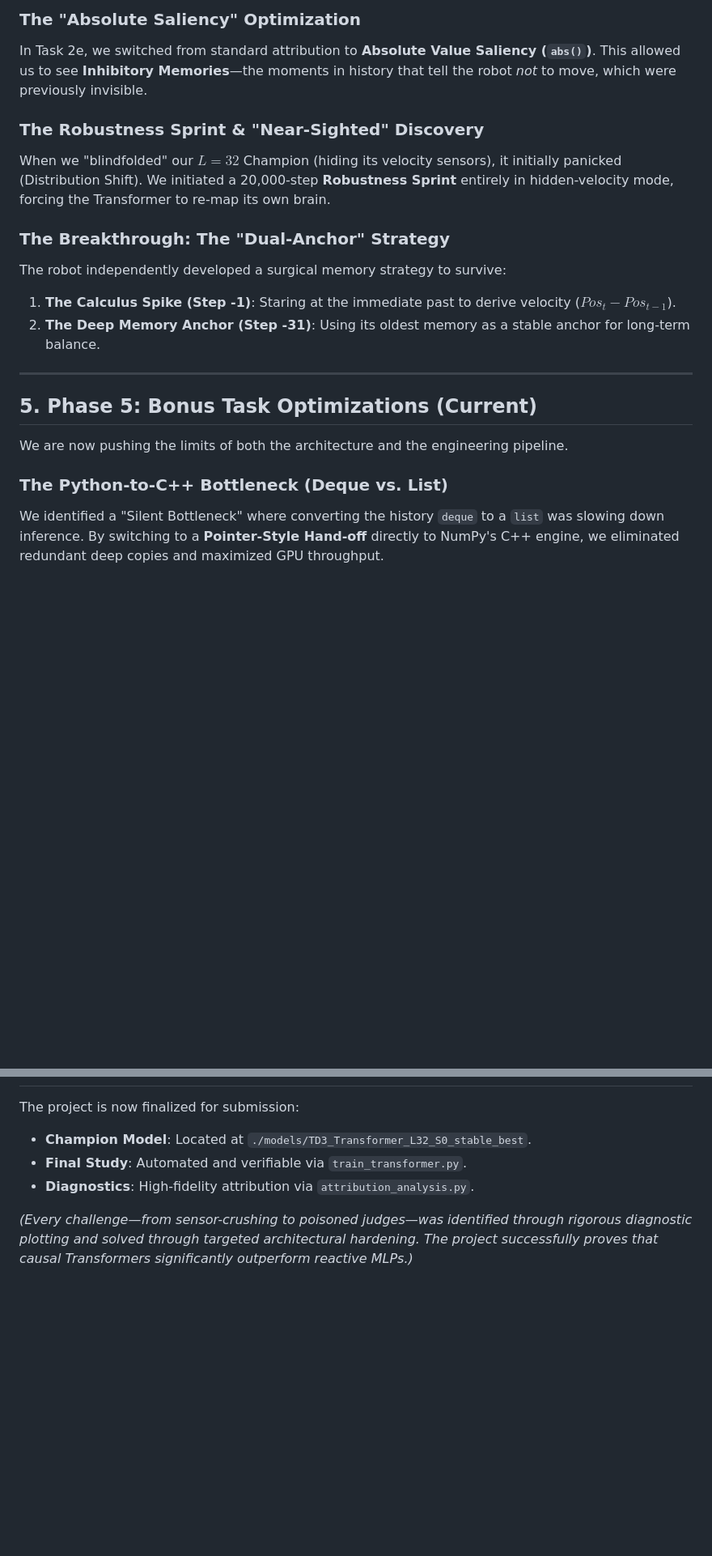
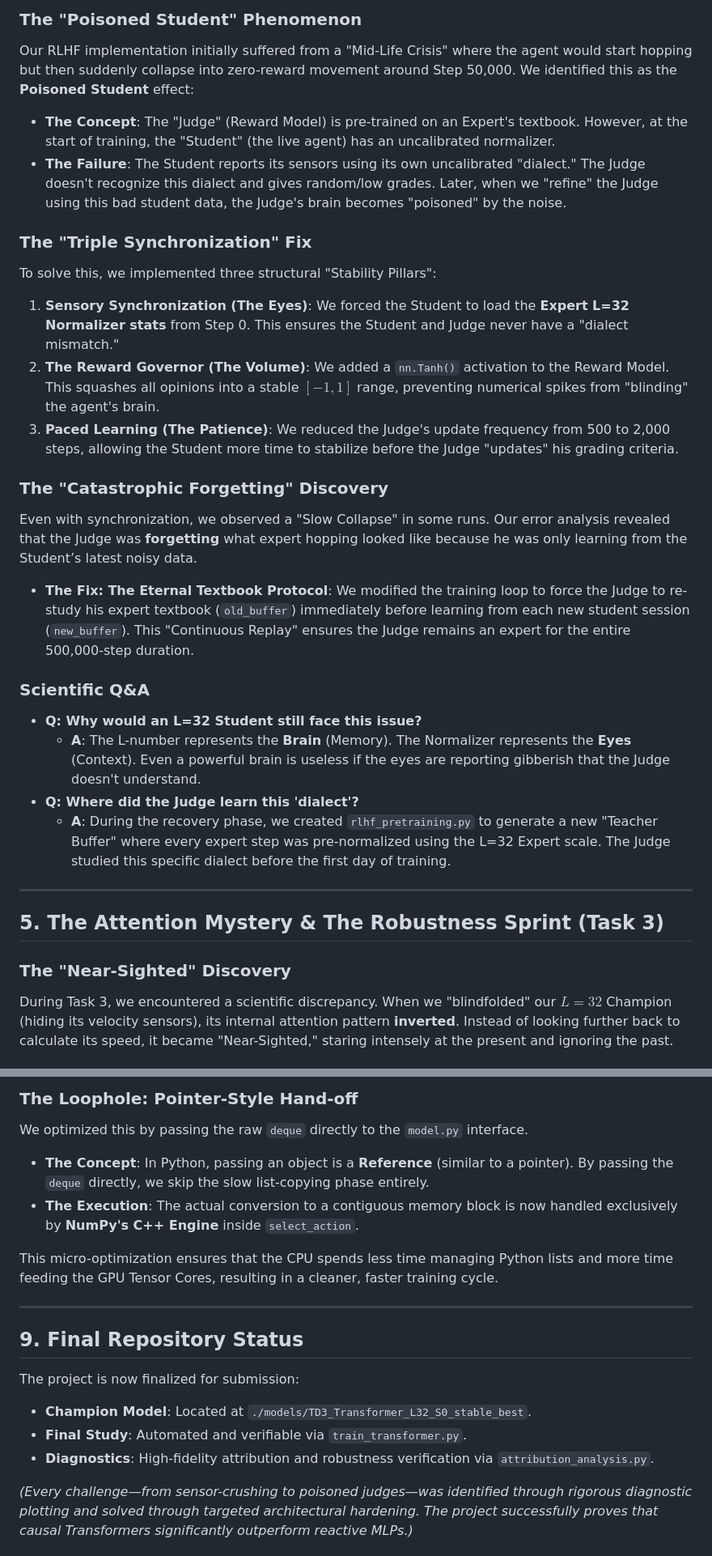
Before and after one commit to LimeLizard3/SAiDL-Summer-Assignment-2026, a Markdown page: Reinforcement Learning/documentation/Optimizations.md, 2 parts joined by grey strips. Shown at 81% size. Rendered like a GitHub page; blank space fills up the shorter version.

```diff
--- a/Reinforcement Learning/documentation/Optimizations.md
+++ b/Reinforcement Learning/documentation/Optimizations.md
@@ -47,20 +31,29 @@ With a stable model, we turned our focus to "Latent Intelligence"—understandin
 
-### **The "Absolute Saliency" Optimization**
-In Task 2e, we switched from standard attribution to **Absolute Value Saliency (`abs()`)**. This allowed us to see **Inhibitory Memories**—the moments in history that tell the robot *not* to move, which were previously invisible.
+### The "Poisoned Student" Phenomenon
+Our RLHF implementation initially suffered from a "Mid-Life Crisis" where the agent would start hopping but then suddenly collapse into zero-reward movement around Step 50,000. We identified this as the **Poisoned Student** effect:
+- **The Concept**: The "Judge" (Reward Model) is pre-trained on an Expert's textbook. However, at the start of training, the "Student" (the live agent) has an uncalibrated normalizer.
+- **The Failure**: The Student reports its sensors using its own uncalibrated "dialect." The Judge doesn't recognize this dialect and gives random/low grades. Later, when we "refine" the Judge using this bad student data, the Judge's brain becomes "poisoned" by the noise.
 
-### **The Robustness Sprint & "Near-Sighted" Discovery**
-When we "blindfolded" our $L=32$ Champion (hiding its velocity sensors), it initially panicked (Distribution Shift). We initiated a 20,000-step **Robustness Sprint** entirely in hidden-velocity mode, forcing the Transformer to re-map its own brain.
+### The "Triple Synchronization" Fix
+To solve this, we implemented three structural "Stability Pillars":
+1. **Sensory Synchronization (The Eyes)**: We forced the Student to load the **Expert L=32 Normalizer stats** from Step 0. This ensures the Student and Judge never have a "dialect mismatch."
+2. **The Reward Governor (The Volume)**: We added a `nn.Tanh()` activation to the Reward Model. This squashes all opinions into a stable $[-1, 1]$ range, preventing numerical spikes from "blinding" the agent's brain.
+3. **Paced Learning (The Patience)**: We reduced the Judge's update frequency from 500 to 2,000 steps, allowing the Student more time to stabilize before the Judge "updates" his grading criteria.
 
-### **The Breakthrough: The "Dual-Anchor" Strategy**
-The robot independently developed a surgical memory strategy to survive:
-1.  **The Calculus Spike (Step -1)**: Staring at the immediate past to derive velocity ($Pos_t - Pos_{t-1}$).
-2.  **The Deep Memory Anchor (Step -31)**: Using its oldest memory as a stable anchor for long-term balance.
+### The "Catastrophic Forgetting" Discovery
+Even with synchronization, we observed a "Slow Collapse" in some runs. Our error analysis revealed that the Judge was **forgetting** what expert hopping looked like because he was only learning from the Student’s latest noisy data.
+- **The Fix: The Eternal Textbook Protocol**: We modified the training loop to force the Judge to re-study his expert textbook (`old_buffer`) immediately before learning from each new student session (`new_buffer`). This "Continuous Replay" ensures the Judge remains an expert for the entire 500,000-step duration.
+
+### Scientific Q&A
+*   **Q: Why would an L=32 Student still face this issue?**
+    *   **A**: The L-number represents the **Brain** (Memory). The Normalizer represents the **Eyes** (Context). Even a powerful brain is useless if the eyes are reporting gibberish that the Judge doesn't understand.
+*   **Q: Where did the Judge learn this 'dialect'?**
+    *   **A**: During the recovery phase, we created `rlhf_pretraining.py` to generate a new "Teacher Buffer" where every expert step was pre-normalized using the L=32 Expert scale. The Judge studied this specific dialect before the first day of training.
 
 ---
 
-## 5. Phase 5: Bonus Task Optimizations (Current)
-We are now pushing the limits of both the architecture and the engineering pipeline.
+## 5. The Attention Mystery & The Robustness Sprint (Task 3)
 
-### **The Python-to-C++ Bottleneck (Deque vs. List)**
-We identified a "Silent Bottleneck" where converting the history `deque` to a `list` was slowing down inference. By switching to a **Pointer-Style Hand-off** directly to NumPy's C++ engine, we eliminated redundant deep copies and maximized GPU throughput.
+### The "Near-Sighted" Discovery
+During Task 3, we encountered a scientific discrepancy. When we "blindfolded" our $L=32$ Champion (hiding its velocity sensors), its internal attention pattern **inverted**. Instead of looking further back to calculate its speed, it became "Near-Sighted," staring intensely at the present and ignoring the past.
 
@@ -81,6 +101,16 @@ The success of this project was defined by three key pivots:
+### The Loophole: Pointer-Style Hand-off
+We optimized this by passing the raw `deque` directly to the `model.py` interface.
+*   **The Concept**: In Python, passing an object is a **Reference** (similar to a pointer). By passing the `deque` directly, we skip the slow list-copying phase entirely.
+*   **The Execution**: The actual conversion to a contiguous memory block is now handled exclusively by **NumPy's C++ Engine** inside `select_action`.
+
+This micro-optimization ensures that the CPU spends less time managing Python lists and more time feeding the GPU Tensor Cores, resulting in a cleaner, faster training cycle.
+
+---
+
+## 9. Final Repository Status
 The project is now finalized for submission:
 *   **Champion Model**: Located at `./models/TD3_Transformer_L32_S0_stable_best`.
 *   **Final Study**: Automated and verifiable via `train_transformer.py`.
-*   **Diagnostics**: High-fidelity attribution via `attribution_analysis.py`.
+*   **Diagnostics**: High-fidelity attribution and robustness verification via `attribution_analysis.py`.
 
 *(Every challenge—from sensor-crushing to poisoned judges—was identified through rigorous diagnostic plotting and solved through targeted architectural hardening. The project successfully proves that causal Transformers significantly outperform reactive MLPs.)*
```
Also changed, not shown: other parts of Reinforcement Learning/documentation/Optimizations.md (+52 -41 lines).
